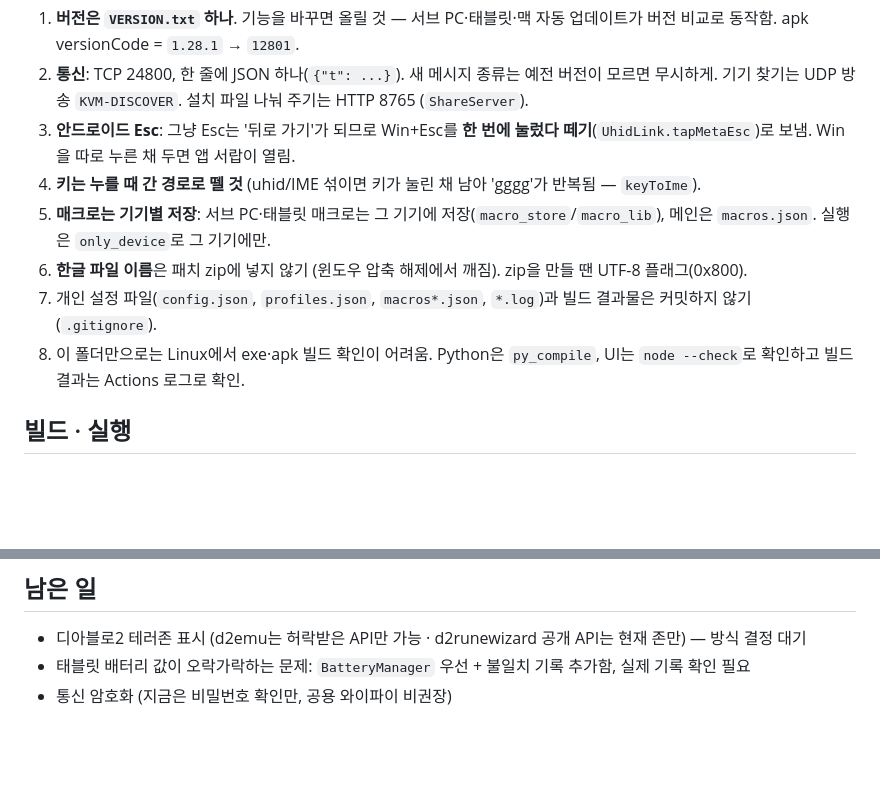
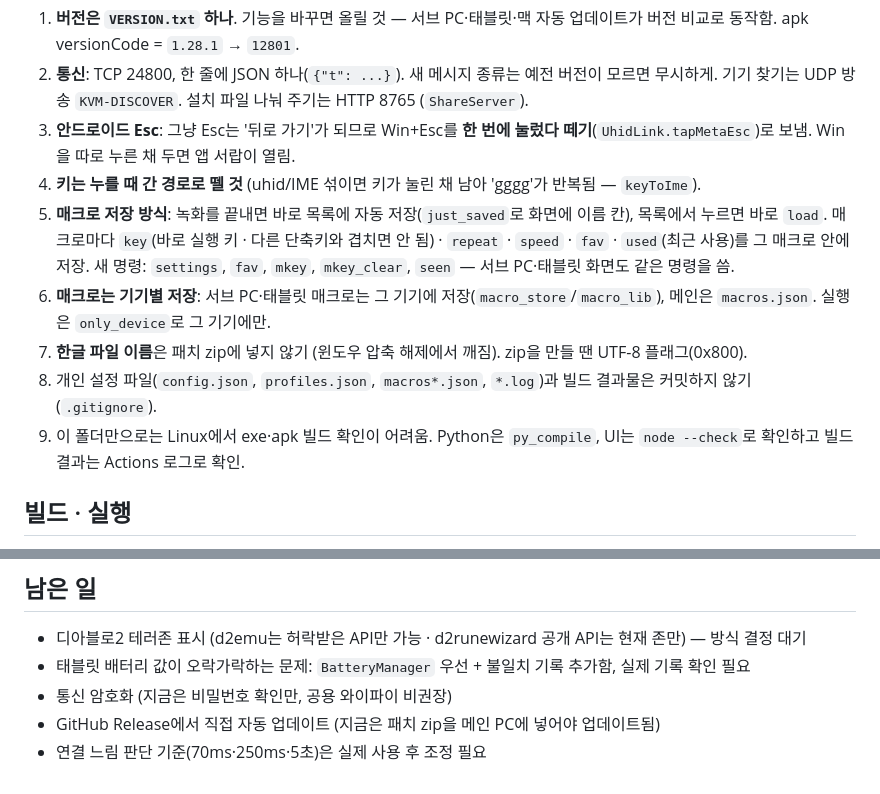
Before and after one commit to windkwk-rgb/wk-s-lab, a Markdown page: SoftKVM/CLAUDE.md, 2 parts joined by grey strips. GitHub-like rendering; blank space fills up the shorter version.

```diff
--- a/SoftKVM/CLAUDE.md
+++ b/SoftKVM/CLAUDE.md
@@ -42,10 +42,13 @@ docs/                  USER-GUIDE.md(자세한 사용 설명) · images/(README
    설치 파일 나눠 주기는 HTTP 8765 (`ShareServer`).
 3. **안드로이드 Esc**: 그냥 Esc는 '뒤로 가기'가 되므로 Win+Esc를 **한 번에 눌렀다 떼기**(`UhidLink.tapMetaEsc`)로 보냄. Win을 따로 누른 채 두면 앱 서랍이 열림.
 4. **키는 누를 때 간 경로로 뗄 것** (uhid/IME 섞이면 키가 눌린 채 남아 'gggg'가 반복됨 — `keyToIme`).
-5. **매크로는 기기별 저장**: 서브 PC·태블릿 매크로는 그 기기에 저장(`macro_store`/`macro_lib`), 메인은 `macros.json`. 실행은 `only_device`로 그 기기에만.
-6. **한글 파일 이름**은 패치 zip에 넣지 않기 (윈도우 압축 해제에서 깨짐). zip을 만들 땐 UTF-8 플래그(0x800).
-7. 개인 설정 파일(`config.json`, `profiles.json`, `macros*.json`, `*.log`)과 빌드 결과물은 커밋하지 않기 (`.gitignore`).
-8. 이 폴더만으로는 Linux에서 exe·apk 빌드 확인이 어려움. Python은 `py_compile`, UI는 `node --check`로 확인하고 빌드 결과는 Actions 로그로 확인.
+5. **매크로 저장 방식**: 녹화를 끝내면 바로 목록에 자동 저장(`just_saved`로 화면에 이름 칸), 목록에서 누르면 바로 `load`.
+   매크로마다 `key`(바로 실행 키 · 다른 단축키와 겹치면 안 됨) · `repeat` · `speed` · `fav` · `used`(최근 사용)를 그 매크로 안에 저장.
+   새 명령: `settings`, `fav`, `mkey`, `mkey_clear`, `seen` — 서브 PC·태블릿 화면도 같은 명령을 씀.
+6. **매크로는 기기별 저장**: 서브 PC·태블릿 매크로는 그 기기에 저장(`macro_store`/`macro_lib`), 메인은 `macros.json`. 실행은 `only_device`로 그 기기에만.
+7. **한글 파일 이름**은 패치 zip에 넣지 않기 (윈도우 압축 해제에서 깨짐). zip을 만들 땐 UTF-8 플래그(0x800).
+8. 개인 설정 파일(`config.json`, `profiles.json`, `macros*.json`, `*.log`)과 빌드 결과물은 커밋하지 않기 (`.gitignore`).
+9. 이 폴더만으로는 Linux에서 exe·apk 빌드 확인이 어려움. Python은 `py_compile`, UI는 `node --check`로 확인하고 빌드 결과는 Actions 로그로 확인.
 
 ## 빌드 · 실행
 
@@ -67,3 +70,5 @@ docs/                  USER-GUIDE.md(자세한 사용 설명) · images/(README
 - 디아블로2 테러존 표시 (d2emu는 허락받은 API만 가능 · d2runewizard 공개 API는 현재 존만) — 방식 결정 대기
 - 태블릿 배터리 값이 오락가락하는 문제: `BatteryManager` 우선 + 불일치 기록 추가함, 실제 기록 확인 필요
 - 통신 암호화 (지금은 비밀번호 확인만, 공용 와이파이 비권장)
+- GitHub Release에서 직접 자동 업데이트 (지금은 패치 zip을 메인 PC에 넣어야 업데이트됨)
+- 연결 느림 판단 기준(70ms·250ms·5초)은 실제 사용 후 조정 필요
```
Also changed, not shown: SoftKVM/README.md (+3 -2 lines), SoftKVM/docs/images/main-add.png, SoftKVM/docs/images/main-layout.png, SoftKVM/docs/images/main-macro.png, SoftKVM/docs/images/main-profiles.png, SoftKVM/docs/images/main-settings.png, SoftKVM/docs/images/sub-connect.png, 7 other files.
